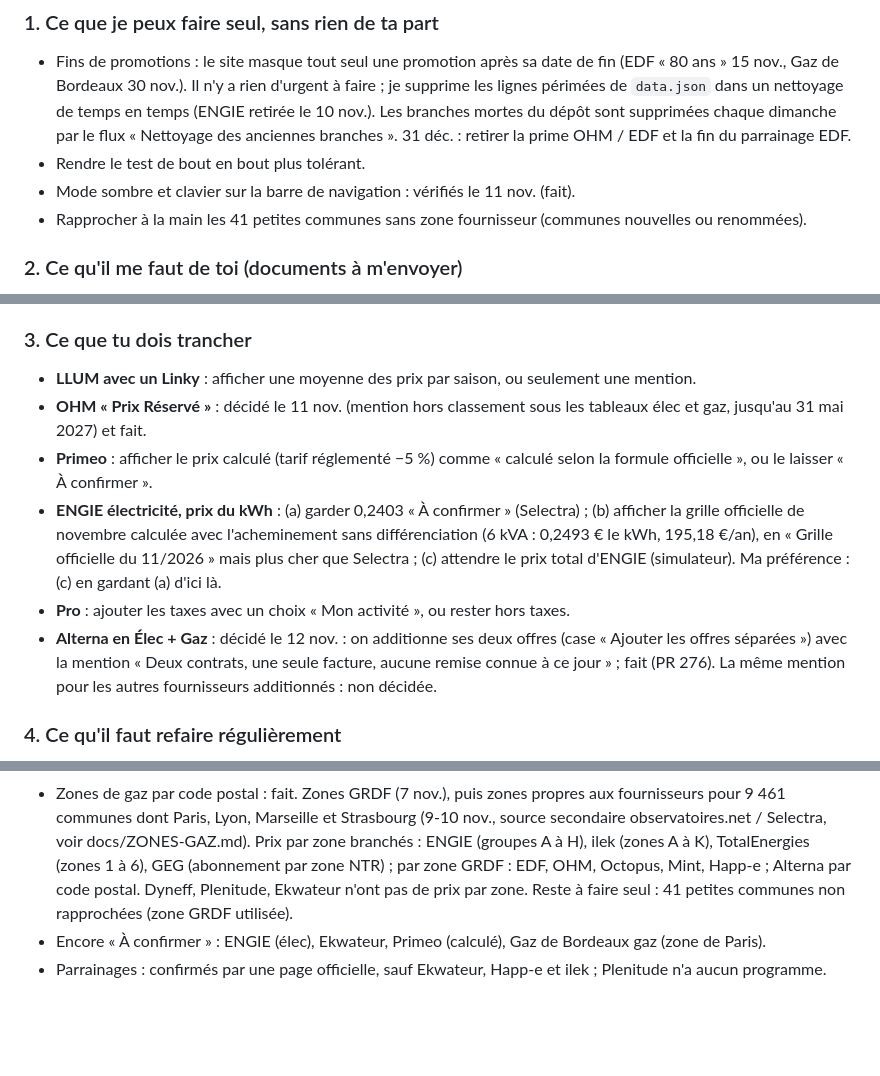
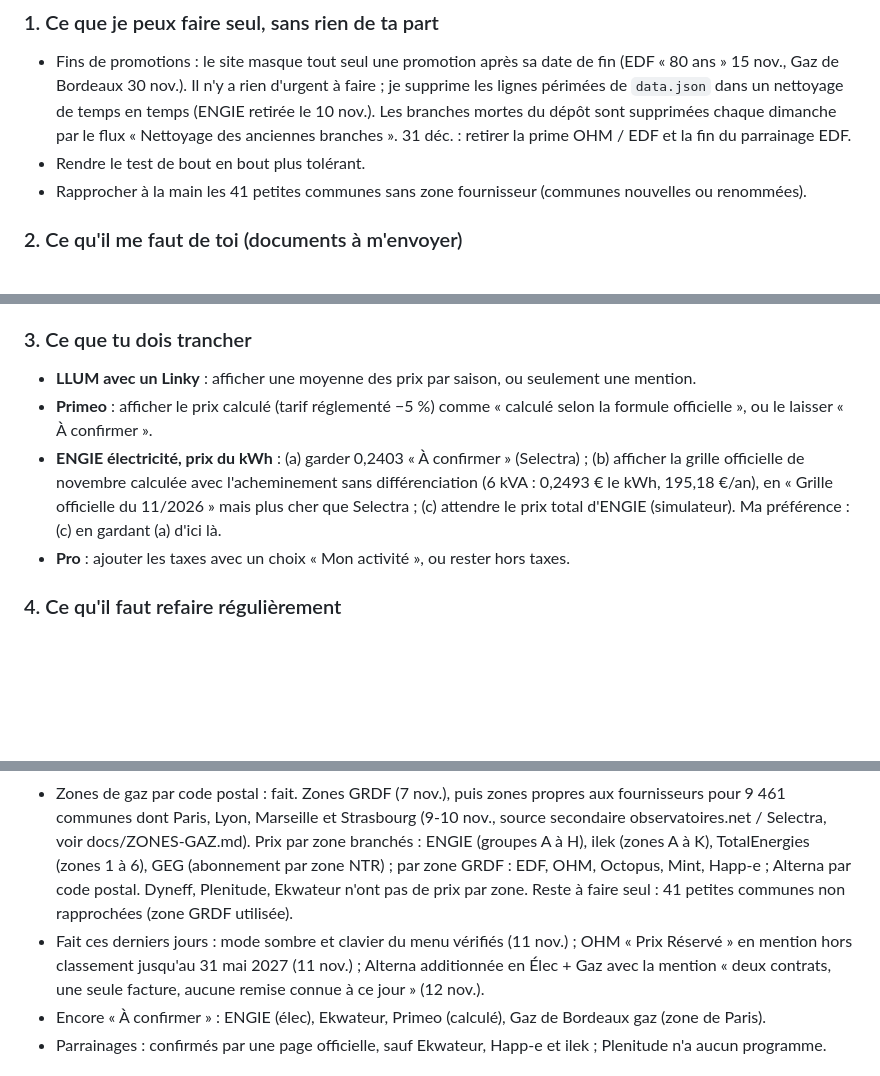
Before and after one commit to Absinthe1975/comparateur-energie, a Markdown page: docs/MEMO.md, 3 parts joined by grey strips. Drawn GitHub-style; blank space fills up the shorter version.

Commit message:
Mémo : les points faits quittent les sections « faire seul » et « trancher »
Co-Authored-By: Claude Sonnet 5.5 <noreply@anthropic.com>
Claude-Session: https://claude.ai/code/session_01M9LYrh1bWfzRdT5z4dcW9Z

```diff
--- a/docs/MEMO.md
+++ b/docs/MEMO.md
@@ -8,7 +8,6 @@ Mémo du 12 novembre 2026. Il commence par une vue d'ensemble (à lire en premie
 ### 1. Ce que je peux faire seul, sans rien de ta part
 - Fins de promotions : le site masque tout seul une promotion après sa date de fin (EDF « 80 ans » 15 nov., Gaz de Bordeaux 30 nov.). Il n'y a rien d'urgent à faire ; je supprime les lignes périmées de `data.json` dans un nettoyage de temps en temps (ENGIE retirée le 10 nov.). Les branches mortes du dépôt sont supprimées chaque dimanche par le flux « Nettoyage des anciennes branches ». 31 déc. : retirer la prime OHM / EDF et la fin du parrainage EDF.
 - Rendre le test de bout en bout plus tolérant.
-- Mode sombre et clavier sur la barre de navigation : vérifiés le 11 nov. (fait).
 - Rapprocher à la main les 41 petites communes sans zone fournisseur (communes nouvelles ou renommées).
 
 ### 2. Ce qu'il me faut de toi (documents à m'envoyer)
@@ -25,11 +24,9 @@ Mémo du 12 novembre 2026. Il commence par une vue d'ensemble (à lire en premie
 
 ### 3. Ce que tu dois trancher
 - **LLUM avec un Linky** : afficher une moyenne des prix par saison, ou seulement une mention.
-- **OHM « Prix Réservé »** : décidé le 11 nov. (mention hors classement sous les tableaux élec et gaz, jusqu'au 31 mai 2027) et fait.
 - **Primeo** : afficher le prix calculé (tarif réglementé −5 %) comme « calculé selon la formule officielle », ou le laisser « À confirmer ».
 - **ENGIE électricité, prix du kWh** : (a) garder 0,2403 « À confirmer » (Selectra) ; (b) afficher la grille officielle de novembre calculée avec l'acheminement sans différenciation (6 kVA : 0,2493 € le kWh, 195,18 €/an), en « Grille officielle du 11/2026 » mais plus cher que Selectra ; (c) attendre le prix total d'ENGIE (simulateur). Ma préférence : (c) en gardant (a) d'ici là.
 - **Pro** : ajouter les taxes avec un choix « Mon activité », ou rester hors taxes.
-- **Alterna en Élec + Gaz** : décidé le 12 nov. : on additionne ses deux offres (case « Ajouter les offres séparées ») avec la mention « Deux contrats, une seule facture, aucune remise connue à ce jour » ; fait (PR 276). La même mention pour les autres fournisseurs additionnés : non décidée.
 
 ### 4. Ce qu'il faut refaire régulièrement
 - **Chaque mois (autour du 1er)** : Dyneff gaz (nouvelle grille mensuelle), Mint gaz (Biogaz Online et Classic), Octopus gaz Fixe, Gaz de Bordeaux (fiches du mois : NovaFixe et NovaFlex, élec et gaz), ENGIE Pro Latitude (prix indexé). Le suivi automatique signale les nouveaux PDF dans son rapport ; c'est toi qui m'envoies les fichiers et moi qui saisis.
@@ -49,6 +46,7 @@ Mémo du 12 novembre 2026. Il commence par une vue d'ensemble (à lire en premie
 - Électricité TotalEnergies « Fixe 2 ans » : ajoutée le 12 nov. (grille officielle du 24 sept. 2026, Base 0,2270 € de 3 à 6 kVA et 0,2252 € dès 7 kVA, heures pleines / creuses 0,2435 / 0,1791 €, page de souscription ouverte le 12 nov. ; Hello Watt donne les mêmes prix, mis à jour le 6 nov.). Le titre de la page (« -17 % vs TRV ») est périmé : au prix de la grille, l'offre est plus chère que le tarif réglementé.
 - Gaz TotalEnergies « Fixe 2 ans » : fait le 10 nov. (grille du 24 sept., prix par zone 1 à 6, zone déduite de la commune), reconfirmé le 12 nov. avec la grille et la page de souscription.
 - Zones de gaz par code postal : fait. Zones GRDF (7 nov.), puis zones propres aux fournisseurs pour 9 461 communes dont Paris, Lyon, Marseille et Strasbourg (9-10 nov., source secondaire observatoires.net / Selectra, voir docs/ZONES-GAZ.md). Prix par zone branchés : ENGIE (groupes A à H), ilek (zones A à K), TotalEnergies (zones 1 à 6), GEG (abonnement par zone NTR) ; par zone GRDF : EDF, OHM, Octopus, Mint, Happ-e ; Alterna par code postal. Dyneff, Plenitude, Ekwateur n'ont pas de prix par zone. Reste à faire seul : 41 petites communes non rapprochées (zone GRDF utilisée).
+- Fait ces derniers jours : mode sombre et clavier du menu vérifiés (11 nov.) ; OHM « Prix Réservé » en mention hors classement jusqu'au 31 mai 2027 (11 nov.) ; Alterna additionnée en Élec + Gaz avec la mention « deux contrats, une seule facture, aucune remise connue à ce jour » (12 nov.).
 - Encore « À confirmer » : ENGIE (élec), Ekwateur, Primeo (calculé), Gaz de Bordeaux gaz (zone de Paris).
 - Parrainages : confirmés par une page officielle, sauf Ekwateur, Happ-e et ilek ; Plenitude n'a aucun programme.
 
```
